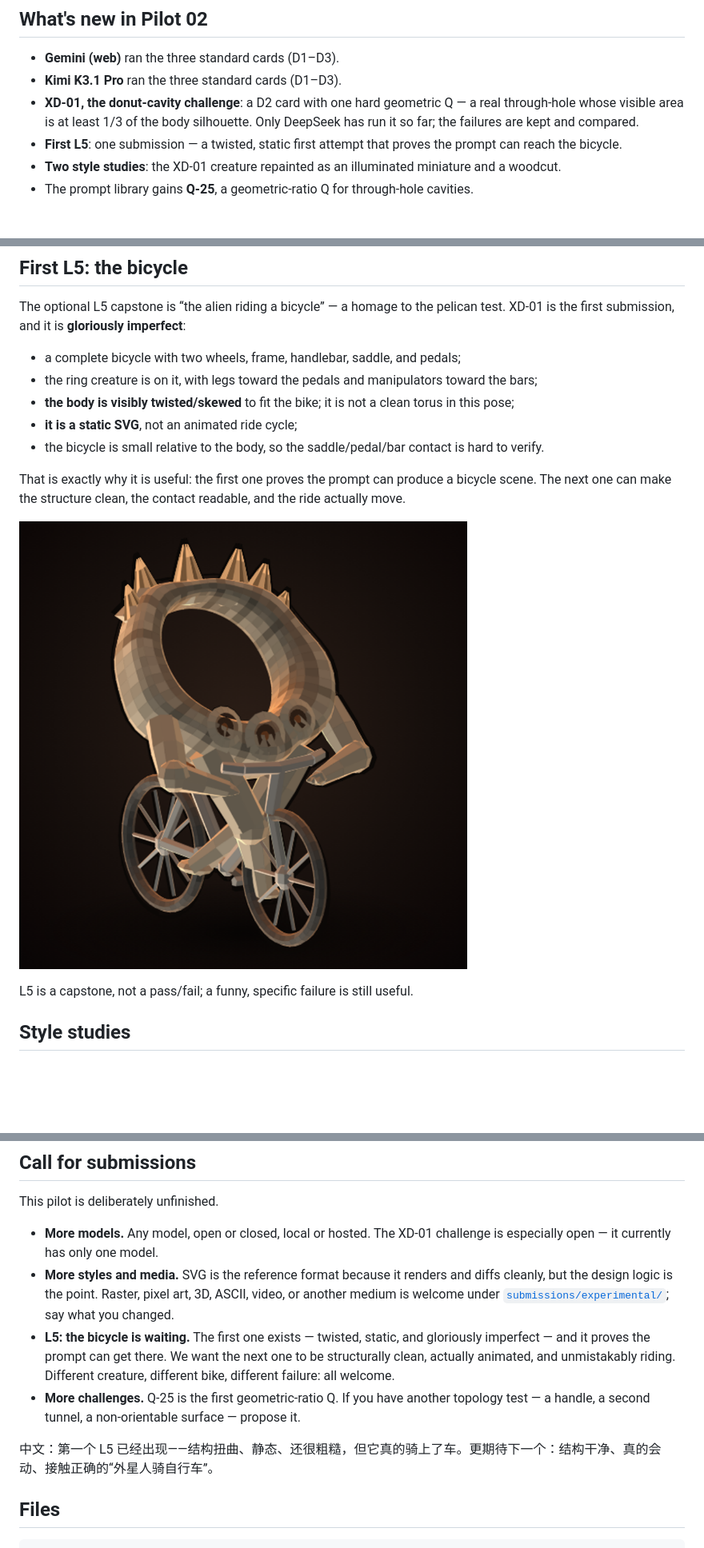
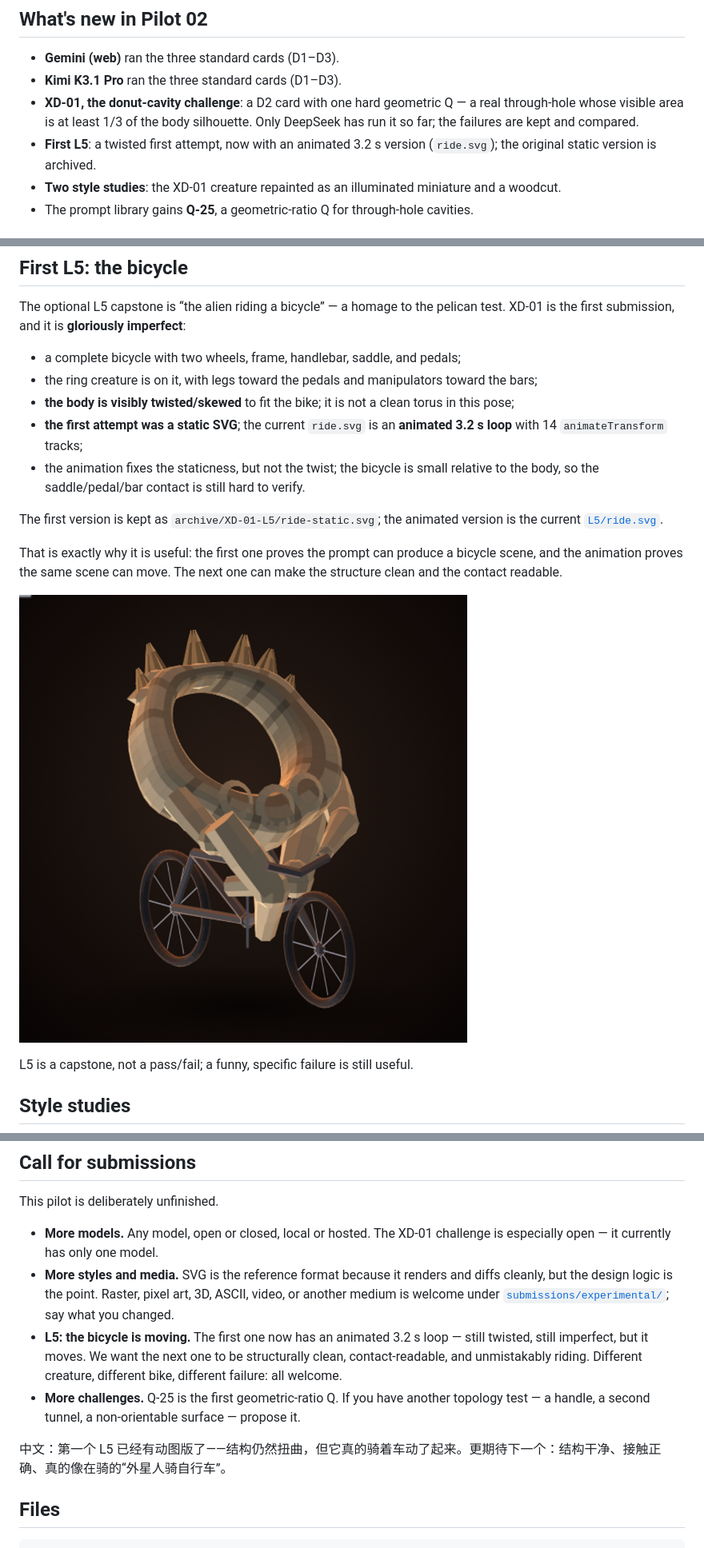
Before and after one commit to qianhanglv/xenodesign, a Markdown page: README.md, 3 parts joined by grey strips. Shown at 80% size. Drawn GitHub-style; pictures changed too: assets/xd01-l5.png; blank space fills up the shorter version.

Commit message:
Add animated L5 and archive the static first attempt

```diff
--- a/README.md
+++ b/README.md
@@ -11,7 +11,7 @@ Four models, three standard cards, and one hard challenge. 124 SVGs — portrait
 - **Gemini (web)** ran the three standard cards (D1–D3).
 - **Kimi K3.1 Pro** ran the three standard cards (D1–D3).
 - **XD-01, the donut-cavity challenge**: a D2 card with one hard geometric Q — a real through-hole whose visible area is at least 1/3 of the body silhouette. Only DeepSeek has run it so far; the failures are kept and compared.
-- **First L5**: one submission — a twisted, static first attempt that proves the prompt can reach the bicycle.
+- **First L5**: a twisted first attempt, now with an animated 3.2 s version (`ride.svg`); the original static version is archived.
 - **Two style studies**: the XD-01 creature repainted as an illuminated miniature and a woodcut.
 - The prompt library gains **Q-25**, a geometric-ratio Q for through-hole cavities.
 
@@ -87,10 +88,12 @@ The optional L5 capstone is “the alien riding a bicycle” — a homage to the
 - a complete bicycle with two wheels, frame, handlebar, saddle, and pedals;
 - the ring creature is on it, with legs toward the pedals and manipulators toward the bars;
 - **the body is visibly twisted/skewed** to fit the bike; it is not a clean torus in this pose;
-- **it is a static SVG**, not an animated ride cycle;
-- the bicycle is small relative to the body, so the saddle/pedal/bar contact is hard to verify.
+- **the first attempt was a static SVG**; the current `ride.svg` is an **animated 3.2 s loop** with 14 `animateTransform` tracks;
+- the animation fixes the staticness, but not the twist; the bicycle is small relative to the body, so the saddle/pedal/bar contact is still hard to verify.
 
-That is exactly why it is useful: the first one proves the prompt can produce a bicycle scene. The next one can make the structure clean, the contact readable, and the ride actually move.
+The first version is kept as `archive/XD-01-L5/ride-static.svg`; the animated version is the current [`L5/ride.svg`](submissions/deepseek-v4.1-flash/XD-01/L5/ride.svg).
+
+That is exactly why it is useful: the first one proves the prompt can produce a bicycle scene, and the animation proves the same scene can move. The next one can make the structure clean and the contact readable.
 
 ![First L5: the ring creature on a bicycle](assets/xd01-l5.png)
 
@@ -157,10 +160,10 @@ This pilot is deliberately unfinished.
 
 - **More models.** Any model, open or closed, local or hosted. The XD-01 challenge is especially open — it currently has only one model.
 - **More styles and media.** SVG is the reference format because it renders and diffs cleanly, but the design logic is the point. Raster, pixel art, 3D, ASCII, video, or another medium is welcome under [`submissions/experimental/`](submissions/experimental/README.md); say what you changed.
-- **L5: the bicycle is waiting.** The first one exists — twisted, static, and gloriously imperfect — and it proves the prompt can get there. We want the next one to be structurally clean, actually animated, and unmistakably riding. Different creature, different bike, different failure: all welcome.
+- **L5: the bicycle is moving.** The first one now has an animated 3.2 s loop — still twisted, still imperfect, but it moves. We want the next one to be structurally clean, contact-readable, and unmistakably riding. Different creature, different bike, different failure: all welcome.
 - **More challenges.** Q-25 is the first geometric-ratio Q. If you have another topology test — a handle, a second tunnel, a non-orientable surface — propose it.
 
-中文：第一个 L5 已经出现——结构扭曲、静态、还很粗糙，但它真的骑上了车。更期待下一个：结构干净、真的会动、接触正确的“外星人骑自行车”。
+中文：第一个 L5 已经有动图版了——结构仍然扭曲，但它真的骑着车动了起来。更期待下一个：结构干净、接触正确、真的像在骑的“外星人骑自行车”。
 
 ## Files
 
```
Also changed, not shown: other parts of README.md (+6 -3 lines), archive/README.md (added, +5 -0 lines), archive/XD-01-L5/note-static.md (added, +47 -0 lines), reports/pilot-02.md (+8 -7 lines), reports/release-v0.2-pilot.md (+6 -7 lines), 8 other files.
